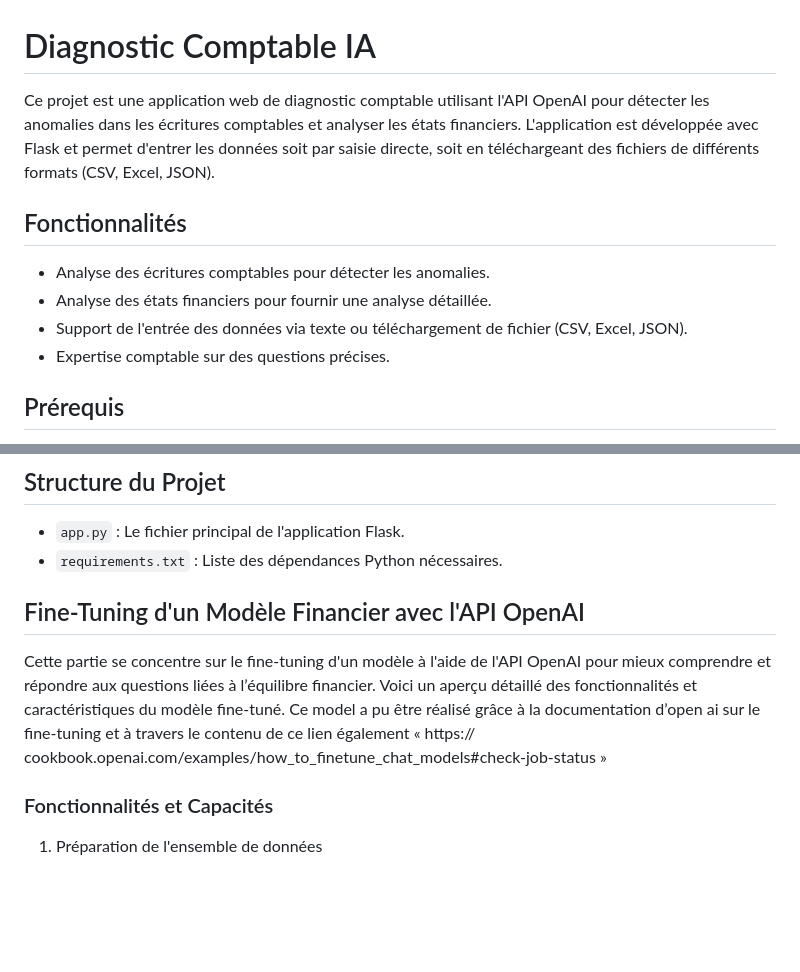
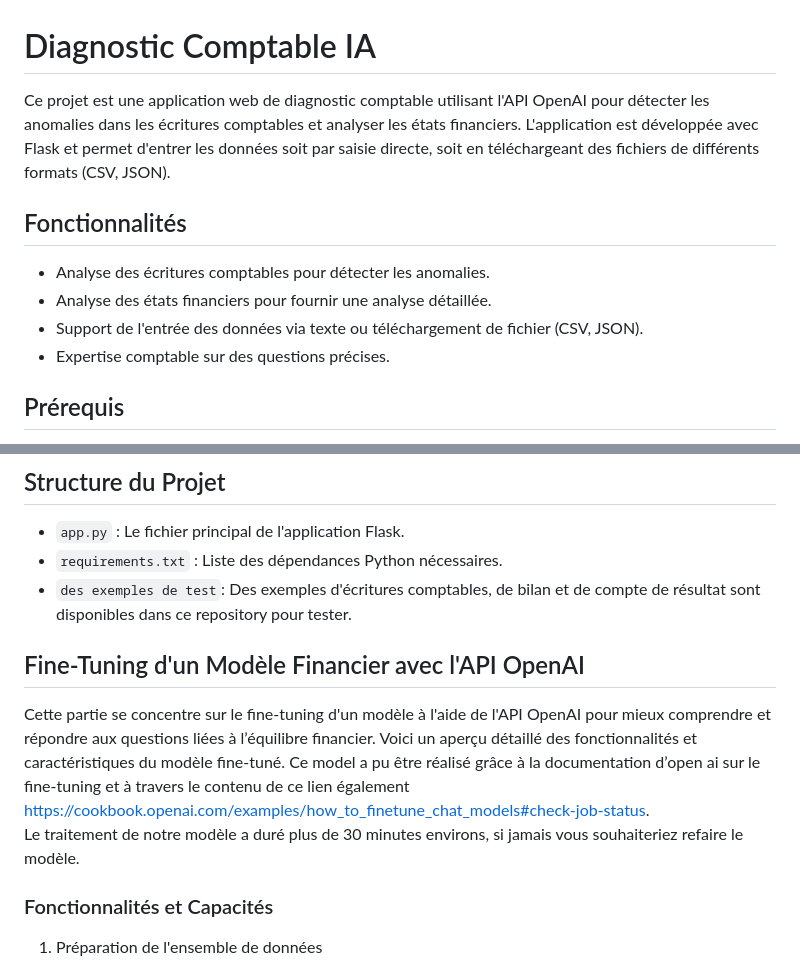
Before and after one commit to dioprawane/IA_Diagnostic_Comptable, a Markdown page: README.md, 2 parts joined by grey strips. Drawn GitHub-style; blank space fills up the shorter version.

Commit message:
MAJ  README

```diff
--- a/README.md
+++ b/README.md
@@ -1,12 +1,12 @@
 # Diagnostic Comptable IA
 
-Ce projet est une application web de diagnostic comptable utilisant l'API OpenAI pour détecter les anomalies dans les écritures comptables et analyser les états financiers. L'application est développée avec Flask et permet d'entrer les données soit par saisie directe, soit en téléchargeant des fichiers de différents formats (CSV, Excel, JSON).
+Ce projet est une application web de diagnostic comptable utilisant l'API OpenAI pour détecter les anomalies dans les écritures comptables et analyser les états financiers. L'application est développée avec Flask et permet d'entrer les données soit par saisie directe, soit en téléchargeant des fichiers de différents formats (CSV, JSON).
 
 ## Fonctionnalités
 
 - Analyse des écritures comptables pour détecter les anomalies.
 - Analyse des états financiers pour fournir une analyse détaillée.
-- Support de l'entrée des données via texte ou téléchargement de fichier (CSV, Excel, JSON).
+- Support de l'entrée des données via texte ou téléchargement de fichier (CSV, JSON).
 - Expertise comptable sur des questions précises.
 
 ## Prérequis
@@ -64,14 +64,16 @@ Ce projet est une application web de diagnostic comptable utilisant l'API OpenAI
 
 - `app.py` : Le fichier principal de l'application Flask.
 - `requirements.txt` : Liste des dépendances Python nécessaires.
+- `des exemples de test`: Des exemples d'écritures comptables, de bilan et de compte de résultat sont disponibles dans ce repository pour tester.
 
 ## Fine-Tuning d'un Modèle Financier avec l'API OpenAI
 
 Cette partie se concentre sur le fine-tuning d'un modèle à l'aide de l'API OpenAI pour mieux
 comprendre et répondre aux questions liées à l’équilibre financier. Voici un aperçu détaillé des
 fonctionnalités et caractéristiques du modèle fine-tuné. Ce model a pu être réalisé grâce à la
-documentation d’open ai sur le fine-tuning et à travers le contenu de ce lien également « https://
-cookbook.openai.com/examples/how_to_finetune_chat_models#check-job-status »
+documentation d’open ai sur le fine-tuning et à travers le contenu de ce lien également [https://cookbook.openai.com/examples/how_to_finetune_chat_models#check-job-status](https://cookbook.openai.com/examples/how_to_finetune_chat_models#check-job-status).
+Le traitement de notre modèle a duré plus de 30 minutes environs, si jamais vous souhaiteriez refaire le modèle.
+
 
 ### Fonctionnalités et Capacités
 
```
